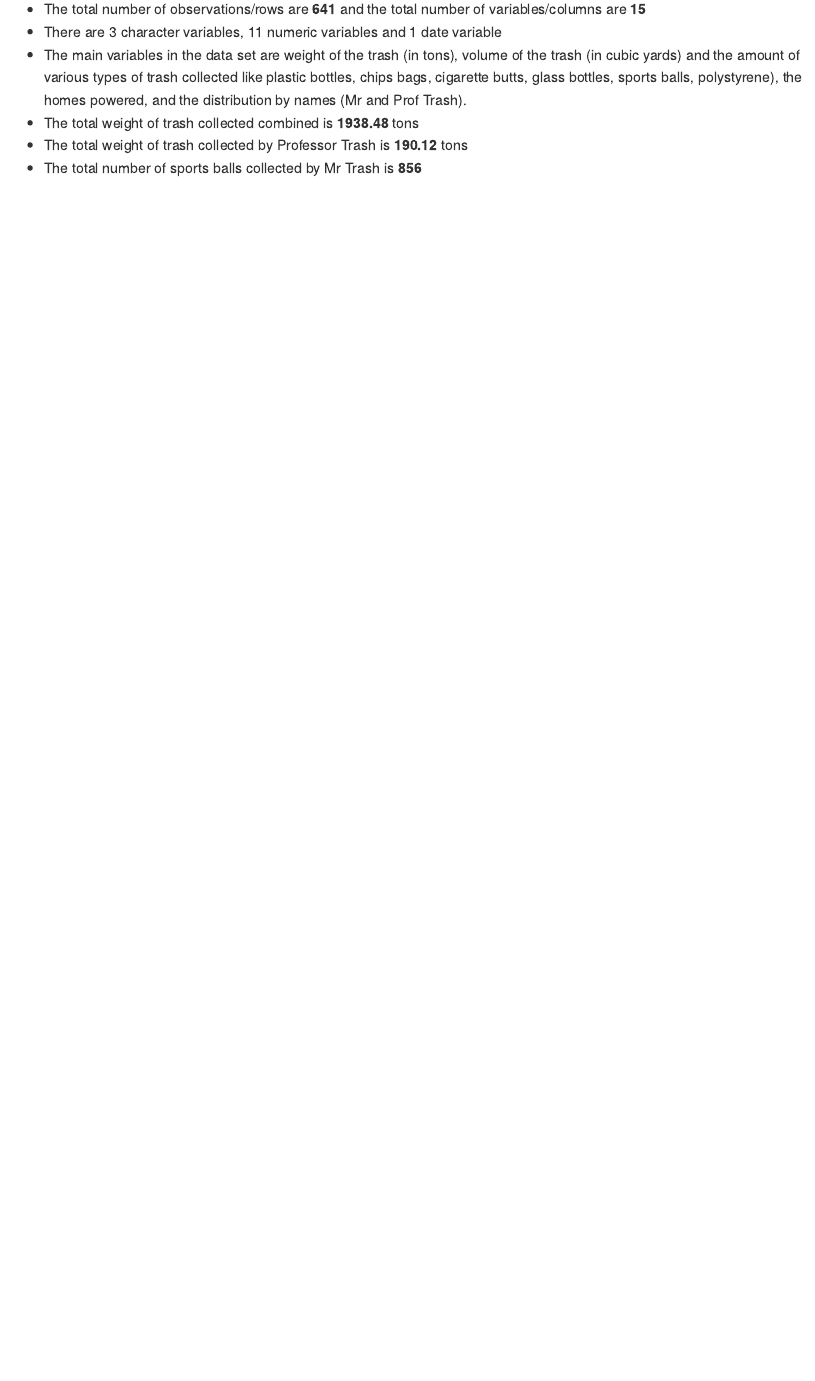
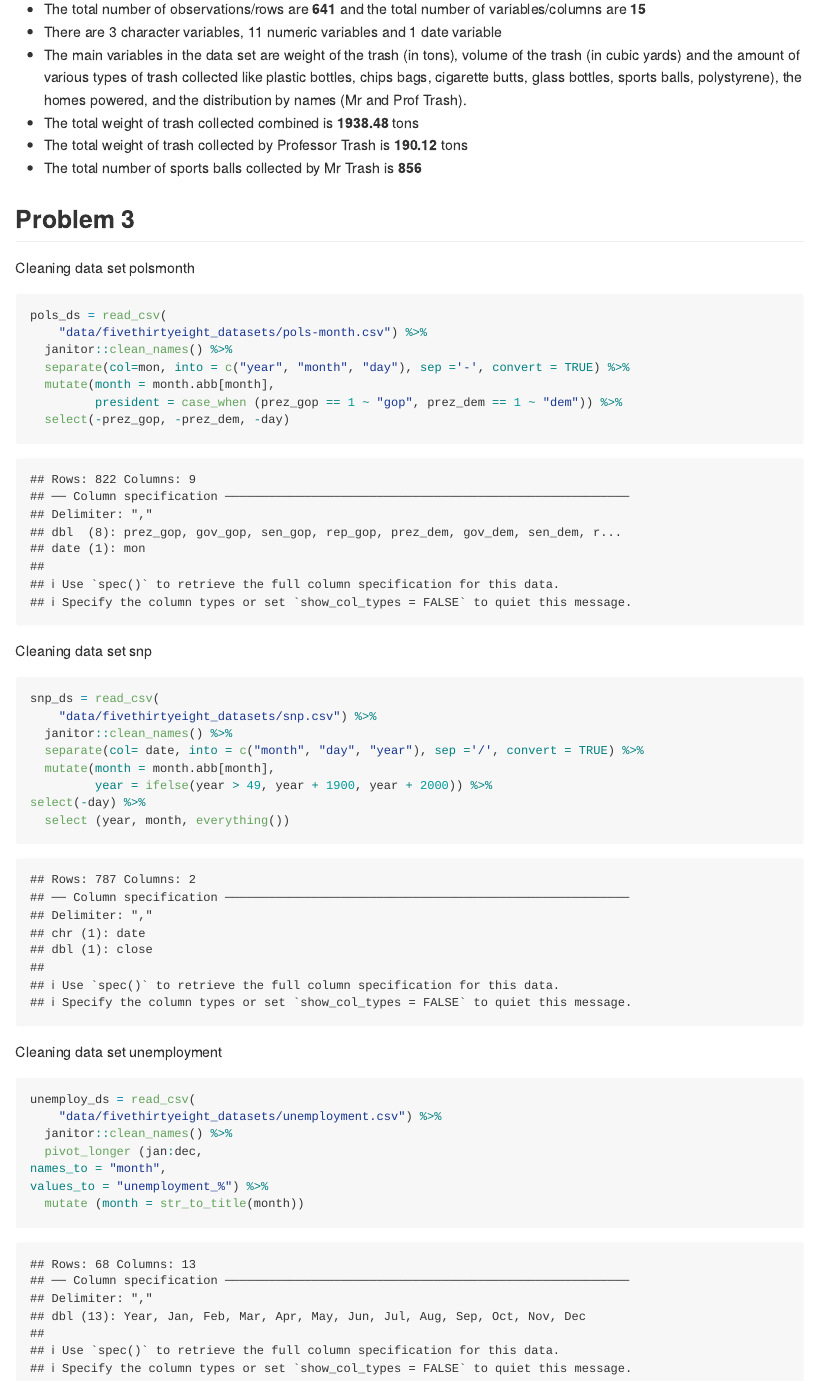
Before and after one commit to shivuDM/p8105_HW2_sm4956, an R Markdown document (p8105_hw2_sm4956.Rmd): the page in a window 1100 px wide, from 5380 px down. The pictures show the output file p8105_hw2_sm4956.md that the author committed with the source, drawn offline in the style of GitHub; long lines of code are wrapped.

Commit message:
Problem 3: cleaned datasets for polsmonth, snp and unemployment

````diff
--- a/p8105_hw2_sm4956.Rmd
+++ b/p8105_hw2_sm4956.Rmd
@@ -133,3 +133,45 @@ merged_trash = bind_rows (trash_W1, prof_W2) %>%
 - The total weight of trash collected combined is **`r sum(merged_trash$weight_tons, na.rm = TRUE)`** tons
 - The total weight of trash collected by Professor Trash is **`r sum(prof_W2$weight_tons, na.rm = TRUE)`** tons
 - The total number of sports balls collected by Mr Trash is **`r sum(merged_trash[which(merged_trash$year == "2020" & merged_trash$wheel == "mrtrash"), "sports_balls"])`**
+
+
+## Problem 3
+
+Cleaning data set polsmonth
+
+```{r polsmonth}
+pols_ds = read_csv(
+    "data/fivethirtyeight_datasets/pols-month.csv") %>%
+  janitor::clean_names() %>%
+  separate(col=mon, into = c("year", "month", "day"), sep ='-', convert = TRUE) %>%
+  mutate(month = month.abb[month],
+         president = case_when (prez_gop == 1 ~ "gop", prez_dem == 1 ~ "dem")) %>%
+  select(-prez_gop, -prez_dem, -day)
+```
+
+Cleaning data set snp
+
+```{r snp}
+snp_ds = read_csv(
+    "data/fivethirtyeight_datasets/snp.csv") %>%
+  janitor::clean_names() %>%
+  separate(col= date, into = c("month", "day", "year"), sep ='/', convert = TRUE) %>%
+  mutate(month = month.abb[month],
+         year = ifelse(year > 49, year + 1900, year + 2000)) %>%
+select(-day) %>%
+  select (year, month, everything())
+
+```
+
+Cleaning data set unemployment
+
+```{r unemployment}
+unemploy_ds = read_csv(
+    "data/fivethirtyeight_datasets/unemployment.csv") %>%
+  janitor::clean_names() %>%
+  pivot_longer (jan:dec,
+names_to = "month",
+values_to = "unemployment_%") %>%
+  mutate (month = str_to_title(month))
+
+```
````
Also changed, not shown: p8105_hw2_sm4956.md.
